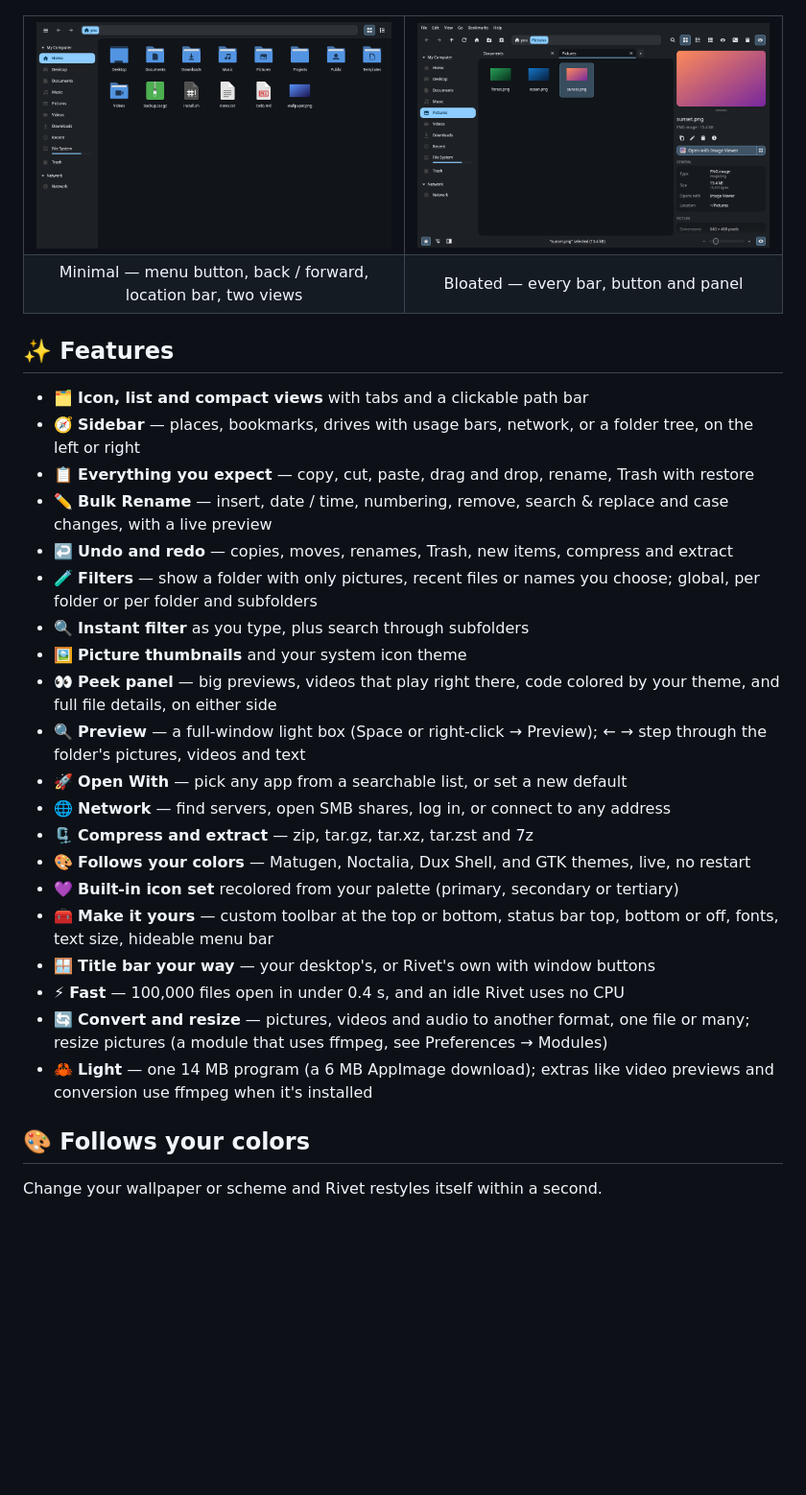
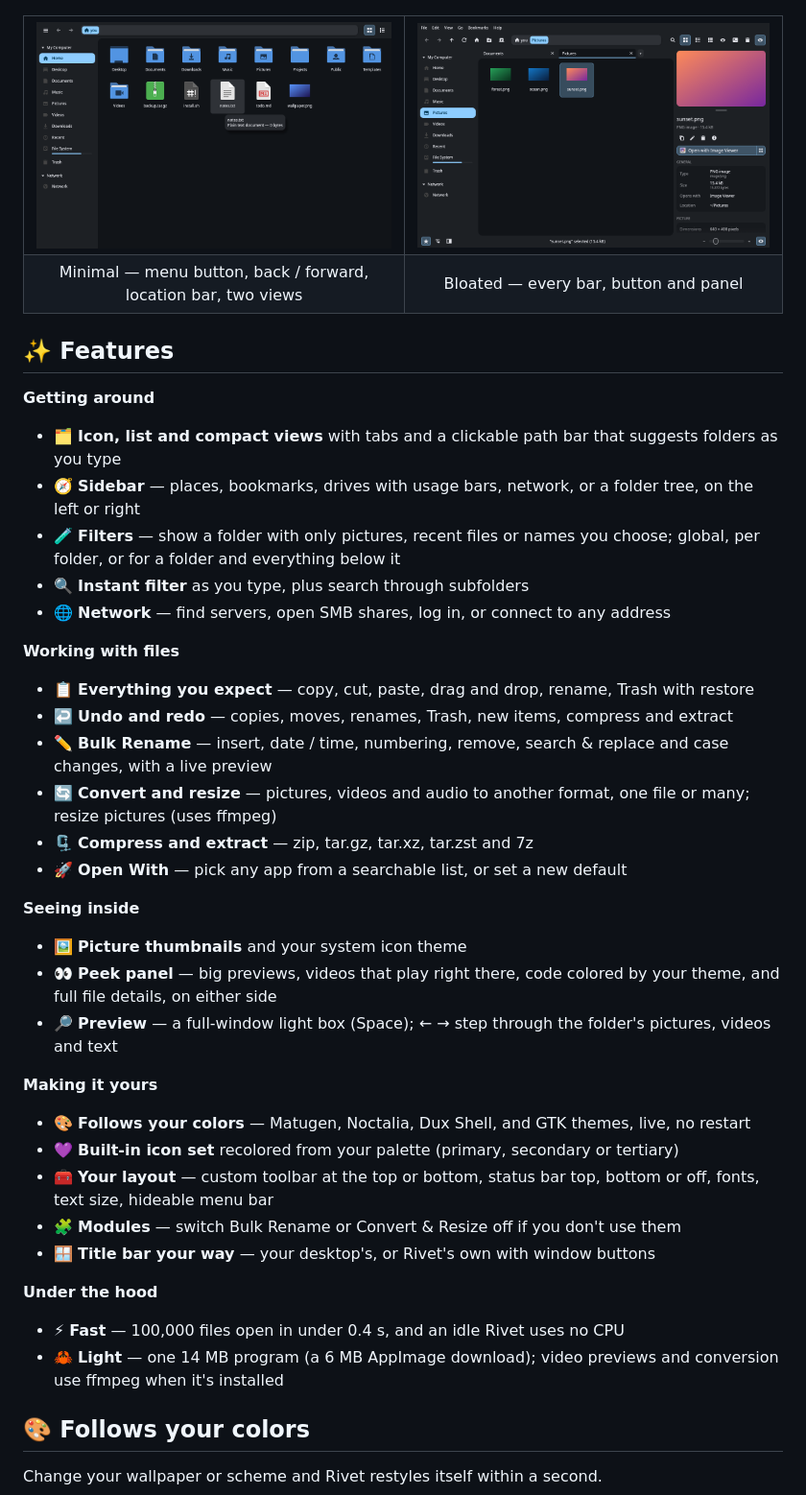
Before and after one commit to ulinaaron/rivet-files, a Markdown page: README.md, the part around one of its changes. Shown at 96% size. GitHub-like rendering; pictures changed too: docs/screenshots/minimal-wide.png; blank space fills up the shorter version.

Commit message:
Prepare 0.4.0: README features grouped + Tools gallery (Filters, Bulk Rename), drawn preview arrows, tidy changelog
Co-Authored-By: Claude Opus 5.5 <noreply@anthropic.com>

```diff
--- a/README.md
+++ b/README.md
@@ -28,26 +28,36 @@ Rivet is powerful all the while being minimal. Make it your own — bloat the in
 
 ## ✨ Features
 
-- 🗂️ **Icon, list and compact views** with tabs and a clickable path bar
+**Getting around**
+- 🗂️ **Icon, list and compact views** with tabs and a clickable path bar that suggests folders as you type
 - 🧭 **Sidebar** — places, bookmarks, drives with usage bars, network, or a folder tree, on the left or right
+- 🧪 **Filters** — show a folder with only pictures, recent files or names you choose; global, per folder, or for a folder and everything below it
+- 🔍 **Instant filter** as you type, plus search through subfolders
+- 🌐 **Network** — find servers, open SMB shares, log in, or connect to any address
+
+**Working with files**
 - 📋 **Everything you expect** — copy, cut, paste, drag and drop, rename, Trash with restore
+- ↩️ **Undo and redo** — copies, moves, renames, Trash, new items, compress and extract
 - ✏️ **Bulk Rename** — insert, date / time, numbering, remove, search & replace and case changes, with a live preview
-- ↩️ **Undo and redo** — copies, moves, renames, Trash, new items, compress and extract
-- 🧪 **Filters** — show a folder with only pictures, recent files or names you choose; global, per folder or per folder and subfolders
-- 🔍 **Instant filter** as you type, plus search through subfolders
+- 🔄 **Convert and resize** — pictures, videos and audio to another format, one file or many; resize pictures (uses ffmpeg)
+- 🗜️ **Compress and extract** — zip, tar.gz, tar.xz, tar.zst and 7z
+- 🚀 **Open With** — pick any app from a searchable list, or set a new default
+
+**Seeing inside**
 - 🖼️ **Picture thumbnails** and your system icon theme
 - 👀 **Peek panel** — big previews, videos that play right there, code colored by your theme, and full file details, on either side
-- 🔍 **Preview** — a full-window light box (Space or right-click → Preview); ← → step through the folder's pictures, videos and text
-- 🚀 **Open With** — pick any app from a searchable list, or set a new default
-- 🌐 **Network** — find servers, open SMB shares, log in, or connect to any address
-- 🗜️ **Compress and extract** — zip, tar.gz, tar.xz, tar.zst and 7z
+- 🔎 **Preview** — a full-window light box (Space); ← → step through the folder's pictures, videos and text
+
+**Making it yours**
 - 🎨 **Follows your colors** — Matugen, Noctalia, Dux Shell, and GTK themes, live, no restart
 - 💜 **Built-in icon set** recolored from your palette (primary, secondary or tertiary)
-- 🧰 **Make it yours** — custom toolbar at the top or bottom, status bar top, bottom or off, fonts, text size, hideable menu bar
+- 🧰 **Your layout** — custom toolbar at the top or bottom, status bar top, bottom or off, fonts, text size, hideable menu bar
+- 🧩 **Modules** — switch Bulk Rename or Convert & Resize off if you don't use them
 - 🪟 **Title bar your way** — your desktop's, or Rivet's own with window buttons
+
+**Under the hood**
 - ⚡ **Fast** — 100,000 files open in under 0.4 s, and an idle Rivet uses no CPU
-- 🔄 **Convert and resize** — pictures, videos and audio to another format, one file or many; resize pictures (a module that uses ffmpeg, see Preferences → Modules)
-- 🦀 **Light** — one 14 MB program (a 6 MB AppImage download); extras like video previews and conversion use ffmpeg when it's installed
+- 🦀 **Light** — one 14 MB program (a 6 MB AppImage download); video previews and conversion use ffmpeg when it's installed
 
 ## 🎨 Follows your colors
 
```
Also changed, not shown: other parts of README.md (+13 -0 lines), CHANGELOG.md (+21 -14 lines), docs/screenshots/bulk-rename-wide.png (added), docs/screenshots/filters-wide.png (added), docs/screenshots/list-wide.png, docs/screenshots/preferences-wide.png, docs/screenshots/rivet-icons-wide.png, 6 other files.
